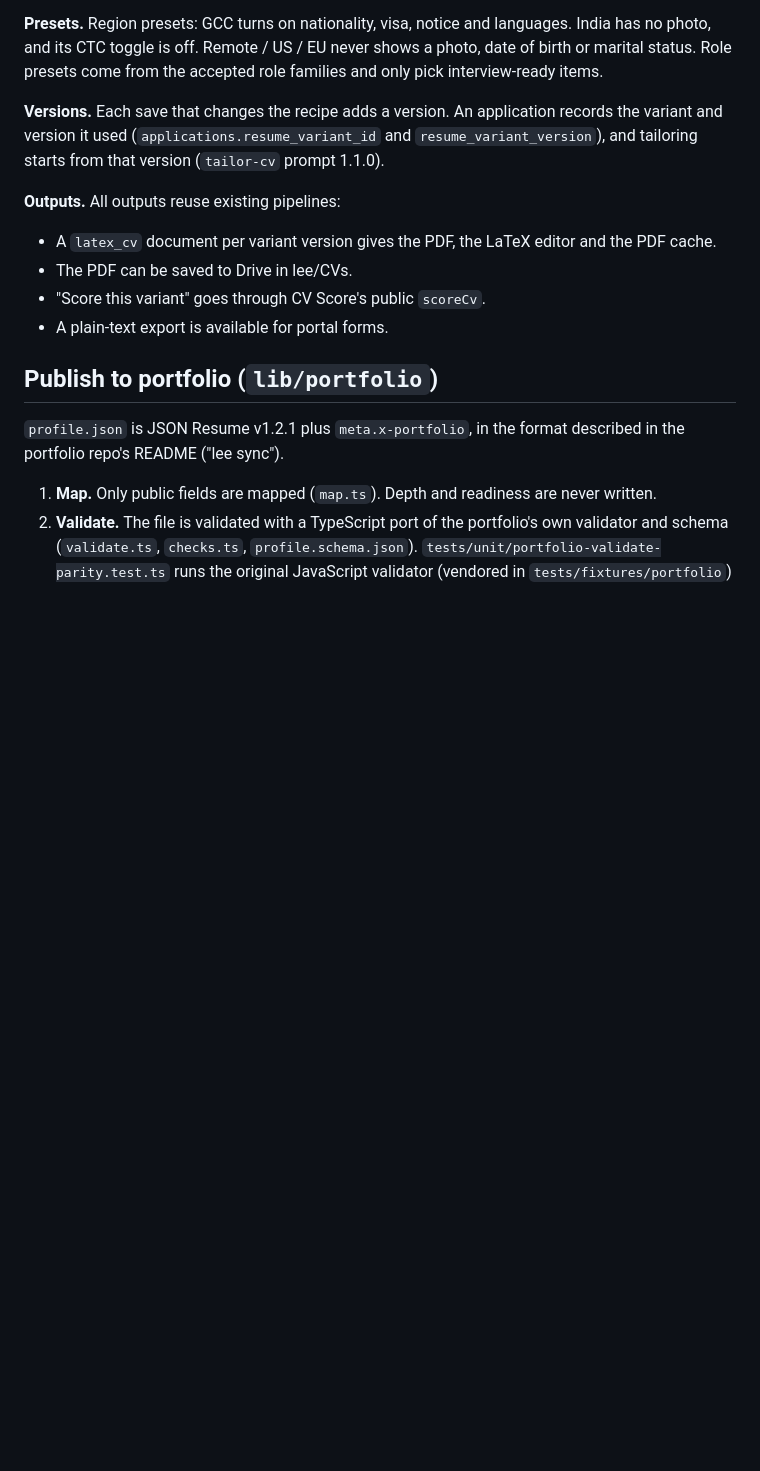
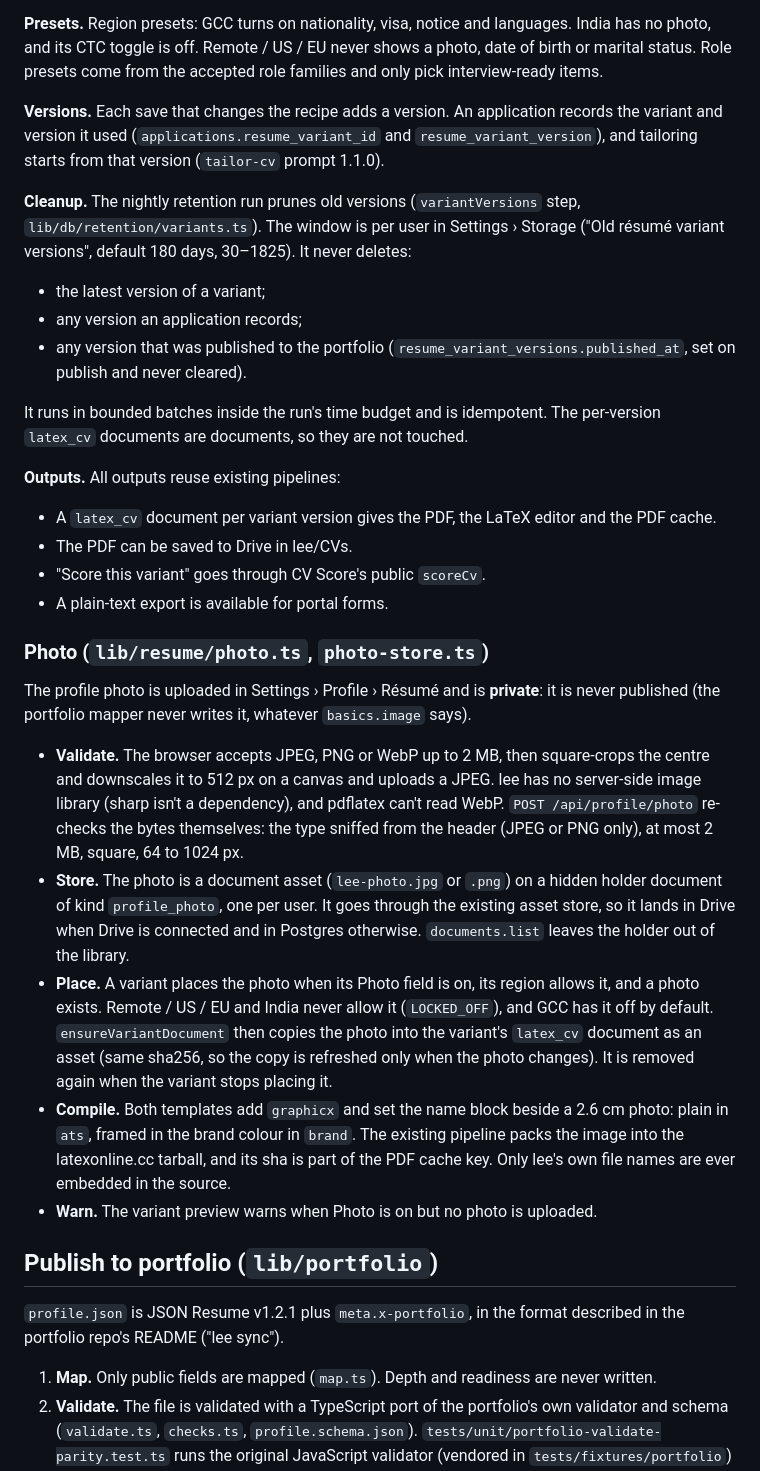
Before and after one commit to shamil3ilm/lee, a Markdown page: docs/resume-and-portfolio.md, the part around one of its changes. GitHub-like rendering; blank space fills up the shorter version.

```diff
--- a/docs/resume-and-portfolio.md
+++ b/docs/resume-and-portfolio.md
@@ -43,12 +43,30 @@ A variant is a versioned **recipe**. It holds no facts, only:
 
 **Versions.** Each save that changes the recipe adds a version. An application records the variant and version it used (`applications.resume_variant_id` and `resume_variant_version`), and tailoring starts from that version (`tailor-cv` prompt 1.1.0).
 
+**Cleanup.** The nightly retention run prunes old versions (`variantVersions` step, `lib/db/retention/variants.ts`). The window is per user in Settings › Storage ("Old résumé variant versions", default 180 days, 30–1825). It never deletes:
+
+- the latest version of a variant;
+- any version an application records;
+- any version that was published to the portfolio (`resume_variant_versions.published_at`, set on publish and never cleared).
+
+It runs in bounded batches inside the run's time budget and is idempotent. The per-version `latex_cv` documents are documents, so they are not touched.
+
 **Outputs.** All outputs reuse existing pipelines:
 
 - A `latex_cv` document per variant version gives the PDF, the LaTeX editor and the PDF cache.
 - The PDF can be saved to Drive in lee/CVs.
 - "Score this variant" goes through CV Score's public `scoreCv`.
 - A plain-text export is available for portal forms.
+
+### Photo (`lib/resume/photo.ts`, `photo-store.ts`)
+
+The profile photo is uploaded in Settings › Profile › Résumé and is **private**: it is never published (the portfolio mapper never writes it, whatever `basics.image` says).
+
+- **Validate.** The browser accepts JPEG, PNG or WebP up to 2 MB, then square-crops the centre and downscales it to 512 px on a canvas and uploads a JPEG. lee has no server-side image library (sharp isn't a dependency), and pdflatex can't read WebP. `POST /api/profile/photo` re-checks the bytes themselves: the type sniffed from the header (JPEG or PNG only), at most 2 MB, square, 64 to 1024 px.
+- **Store.** The photo is a document asset (`lee-photo.jpg` or `.png`) on a hidden holder document of kind `profile_photo`, one per user. It goes through the existing asset store, so it lands in Drive when Drive is connected and in Postgres otherwise. `documents.list` leaves the holder out of the library.
+- **Place.** A variant places the photo when its Photo field is on, its region allows it, and a photo exists. Remote / US / EU and India never allow it (`LOCKED_OFF`), and GCC has it off by default. `ensureVariantDocument` then copies the photo into the variant's `latex_cv` document as an asset (same sha256, so the copy is refreshed only when the photo changes). It is removed again when the variant stops placing it.
+- **Compile.** Both templates add `graphicx` and set the name block beside a 2.6 cm photo: plain in `ats`, framed in the brand colour in `brand`. The existing pipeline packs the image into the latexonline.cc tarball, and its sha is part of the PDF cache key. Only lee's own file names are ever embedded in the source.
+- **Warn.** The variant preview warns when Photo is on but no photo is uploaded.
 
 ## Publish to portfolio (`lib/portfolio`)
 
```
Also changed, not shown: other parts of docs/resume-and-portfolio.md (+18 -3 lines).
